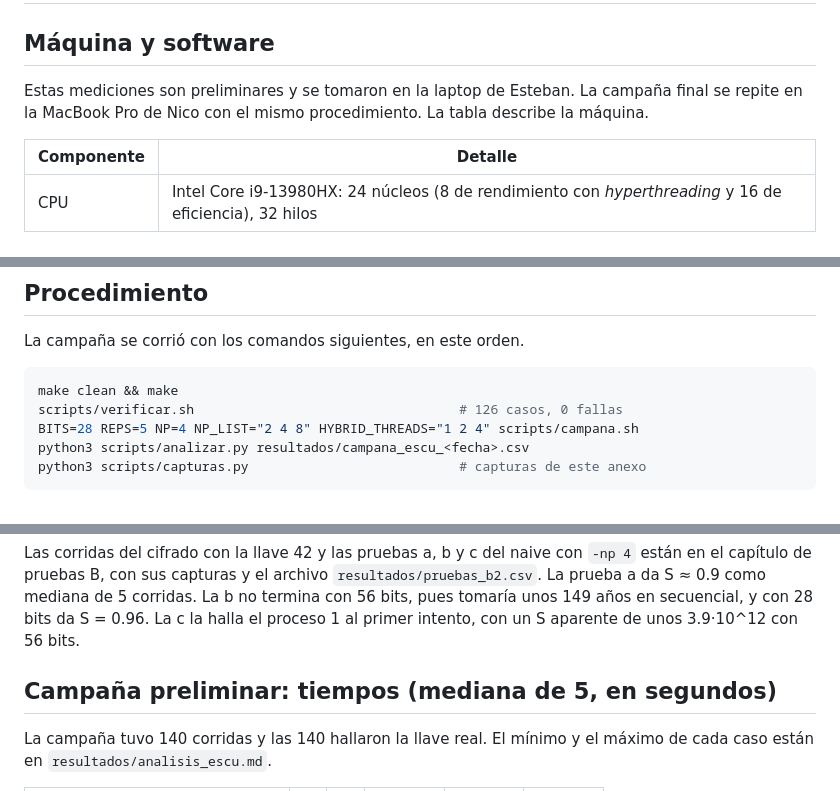
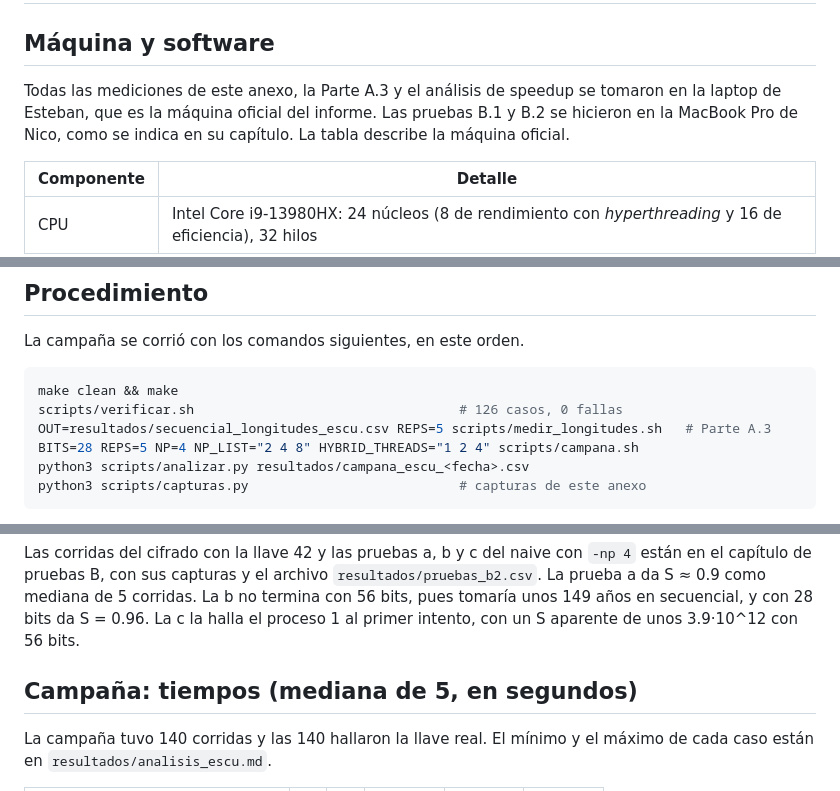
Before and after one commit to nicoCT04/Proyecto2-Paralela, a Markdown page: docs/06-anexo2-bitacora.md, 3 parts joined by grey strips. Rendered like a GitHub page.

Commit message:
docs: las mediciones de la laptop de Esteban quedan como las oficiales

````diff
--- a/docs/06-anexo2-bitacora.md
+++ b/docs/06-anexo2-bitacora.md
@@ -2,8 +2,9 @@
 
 ## Máquina y software
 
-Estas mediciones son preliminares y se tomaron en la laptop de Esteban. La campaña final se
-repite en la MacBook Pro de Nico con el mismo procedimiento. La tabla describe la máquina.
+Todas las mediciones de este anexo, la Parte A.3 y el análisis de speedup se tomaron en la
+laptop de Esteban, que es la máquina oficial del informe. Las pruebas B.1 y B.2 se hicieron en la
+MacBook Pro de Nico, como se indica en su capítulo. La tabla describe la máquina oficial.
 
 | Componente | Detalle |
 |---|---|
@@ -23,6 +24,7 @@ La campaña se corrió con los comandos siguientes, en este orden.
 ```bash
 make clean && make
 scripts/verificar.sh                                  # 126 casos, 0 fallas
+OUT=resultados/secuencial_longitudes_escu.csv REPS=5 scripts/medir_longitudes.sh   # Parte A.3
 BITS=28 REPS=5 NP=4 NP_LIST="2 4 8" HYBRID_THREADS="1 2 4" scripts/campana.sh
 python3 scripts/analizar.py resultados/campana_escu_<fecha>.csv
 python3 scripts/capturas.py                           # capturas de este anexo
@@ -59,7 +61,7 @@ S ≈ 0.9 como mediana de 5 corridas. La b no termina con 56 bits, pues tomaría
 secuencial, y con 28 bits da S = 0.96. La c la halla el proceso 1 al primer intento, con un S
 aparente de unos 3.9·10^12 con 56 bits.
 
-## Campaña preliminar: tiempos (mediana de 5, en segundos)
+## Campaña: tiempos (mediana de 5, en segundos)
 
 La campaña tuvo 140 corridas y las 140 hallaron la llave real. El mínimo y el máximo de cada caso
 están en `resultados/analisis_escu.md`.
````
Also changed, not shown: docs/07-analisis-speedup.md (+3 -3 lines).
